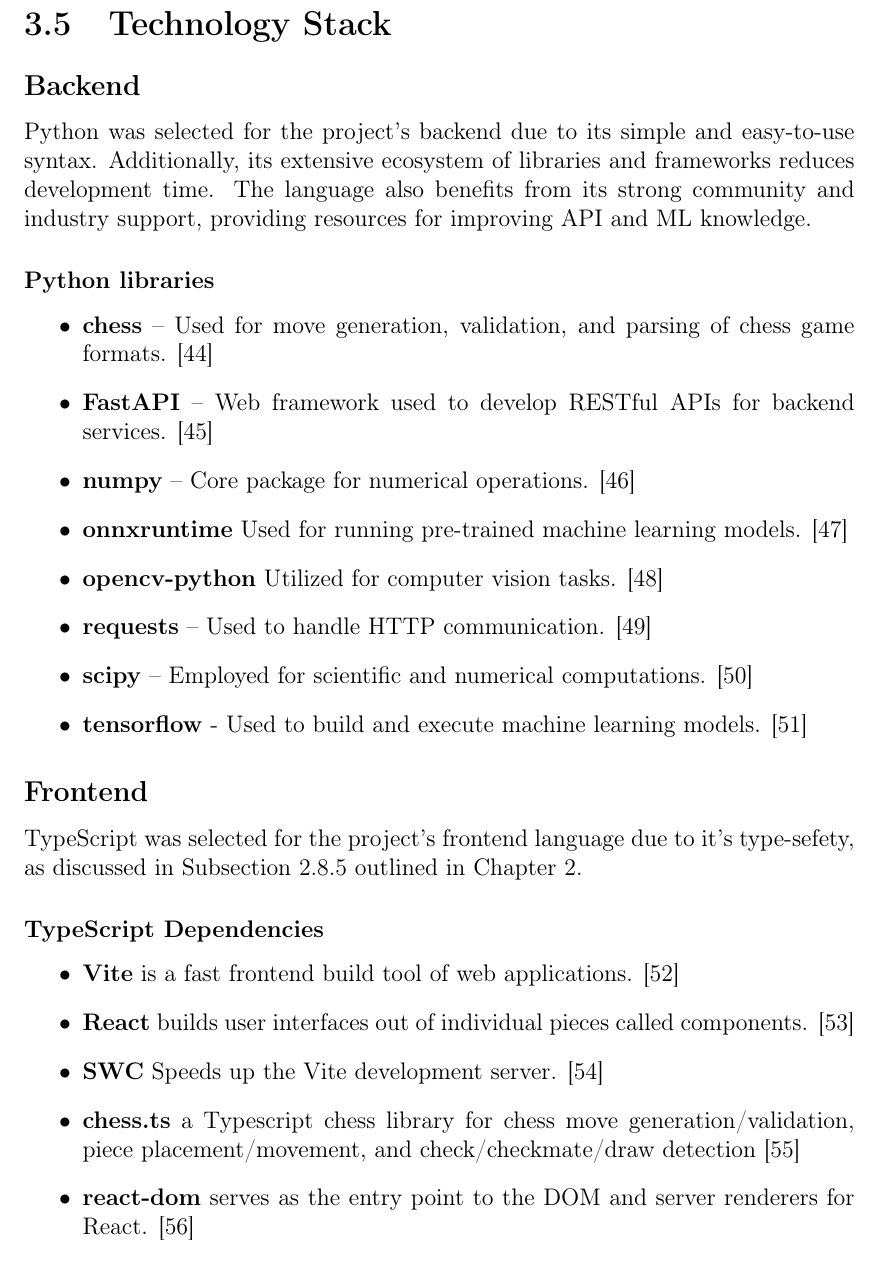
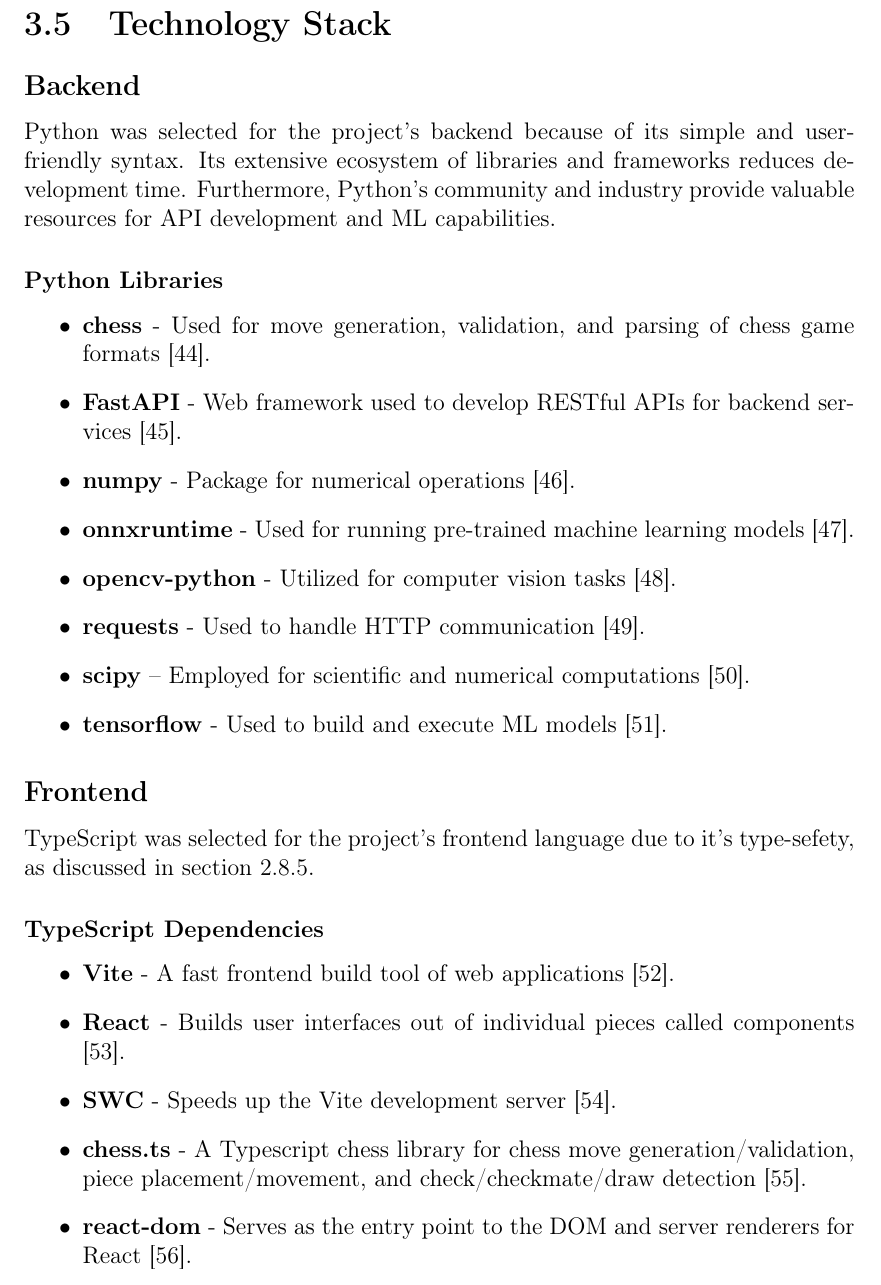
Before and after one commit to bachelor-gruppe-04/documentation, a LaTeX thesis (main.tex, which reads chapters/05-method.tex): part of page 48 of 92, cut so that both start at the same text. Compiled offline with pdfLaTeX; TikZ figures are drawn from their code, not taken from saved files.

Commit message:
changes to libraires

```diff
--- a/chapters/05-method.tex
+++ b/chapters/05-method.tex
@@ -382,38 +382,38 @@
 
 \subsection*{Backend}
 
-Python was selected for the project's backend due to its simple and easy-to-use syntax. Additionally, its extensive ecosystem of libraries and frameworks reduces development time. The language also benefits from its strong community and industry support, providing resources for improving \gls{api} and \gls{ml} knowledge.
+Python was selected for the project’s backend because of its simple and user-friendly syntax. Its extensive ecosystem of libraries and frameworks reduces development time. Furthermore, Python’s community and industry provide valuable resources for \gls{api} development and \gls{ml} capabilities.
 
-\subsubsection*{Python libraries}
+\subsubsection*{Python Libraries}
 
 \begin{itemize}
-    \item \textbf{chess} – Used for move generation, validation, and parsing of chess game formats. \cite{python:chess}
-    \item \textbf{FastAPI} – Web framework used to develop \acrshort{rest}ful \glspl{api} for backend services. \cite{python:fastapi}
-    \item \textbf{numpy} – Core package for numerical operations. \cite{python:numpy}
-    \item \textbf{onnxruntime} Used for running pre-trained machine learning models. \cite{python:onnx}
-    \item \textbf{opencv-python} Utilized for computer vision tasks. \cite{python:opencv}
-    \item \textbf{requests} – Used to handle \gls{http} communication. \cite{python:requests}
-    \item \textbf{scipy} – Employed for scientific and numerical computations. \cite{python:scipy}
-    \item \textbf{tensorflow} - Used to build and execute machine learning models. \cite{python:tensorflow}
+    \item \textbf{chess} - Used for move generation, validation, and parsing of chess game formats \cite{python:chess}.
+    \item \textbf{FastAPI} - Web framework used to develop \acrshort{rest}ful \glspl{api} for backend services \cite{python:fastapi}.
+    \item \textbf{numpy} - Package for numerical operations \cite{python:numpy}.
+    \item \textbf{onnxruntime} - Used for running pre-trained machine learning models \cite{python:onnx}.
+    \item \textbf{opencv-python} - Utilized for computer vision tasks \cite{python:opencv}.
+    \item \textbf{requests} - Used to handle \gls{http} communication \cite{python:requests}.
+    \item \textbf{scipy} – Employed for scientific and numerical computations \cite{python:scipy}.
+    \item \textbf{tensorflow} - Used to build and execute \gls{ml} models \cite{python:tensorflow}.
 \end{itemize}
 
 
 \subsection*{Frontend}
 
-TypeScript was selected for the project's frontend language due to it's type-sefety, as discussed in Subsection \ref{subsec:type-safety} outlined in Chapter \ref{chp:theory}.
+TypeScript was selected for the project's frontend language due to it's type-sefety, as discussed in section \ref{subsec:type-safety}.
 
 \subsubsection*{TypeScript Dependencies}
 
 \begin{itemize}
-    \item \textbf{Vite} is a fast frontend build tool of web applications. \cite{ts:vite}
+    \item \textbf{Vite} - A fast frontend build tool of web applications \cite{ts:vite}.
 
-    \item \textbf{React} builds user interfaces out of individual pieces called components. \cite{ts:react}
+    \item \textbf{React} - Builds user interfaces out of individual pieces called components \cite{ts:react}.
 
-    \item \textbf{\acrshort{swc}} Speeds up the Vite development server. \cite{ts:swc}
+    \item \textbf{\acrshort{swc}} - Speeds up the Vite development server \cite{ts:swc}.
 
-    \item \textbf{chess.ts} a Typescript chess library for chess move generation/validation, piece placement/movement, and check/checkmate/draw detection \cite{ts:chess}
+    \item \textbf{chess.ts} - A Typescript chess library for chess move generation/validation, piece placement/movement, and check/checkmate/draw detection \cite{ts:chess}.
 
-    \item \textbf{react-dom} serves as the entry point to the DOM and server renderers for React. \cite{ts:react-dom}
+    \item \textbf{react-dom} - Serves as the entry point to the DOM and server renderers for React \cite{ts:react-dom}.
 \end{itemize}
 
 \newpage
```
